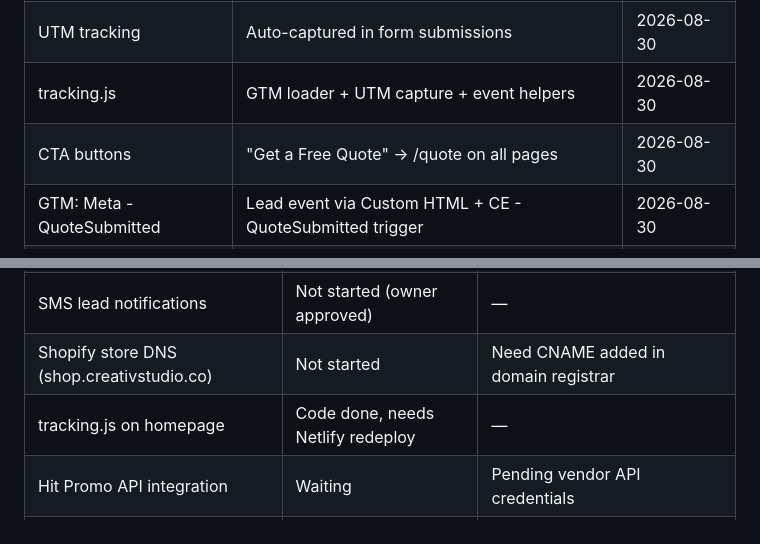
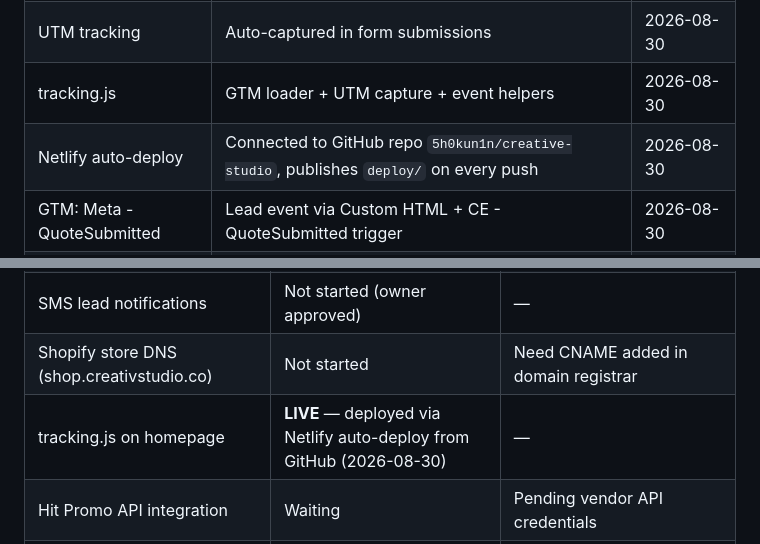
Before and after one commit to 5h0kun1n/creative-studio, a Markdown page: STATUS.md, 2 parts joined by grey strips. Rendered like a GitHub page.

```diff
--- a/STATUS.md
+++ b/STATUS.md
@@ -25,7 +25,7 @@
 | Netlify Forms | Quote form capture + email notification | 2026-08-30 |
 | UTM tracking | Auto-captured in form submissions | 2026-08-30 |
 | tracking.js | GTM loader + UTM capture + event helpers | 2026-08-30 |
-| CTA buttons | "Get a Free Quote" → /quote on all pages | 2026-08-30 |
+| Netlify auto-deploy | Connected to GitHub repo `5h0kun1n/creative-studio`, publishes `deploy/` on every push | 2026-08-30 |
 | GTM: Meta - QuoteSubmitted | Lead event via Custom HTML + CE - QuoteSubmitted trigger | 2026-08-30 |
 | GTM: Meta - Call | Contact event via Custom HTML + CE - Call trigger | 2026-08-30 |
 
@@ -47,7 +47,7 @@
 | GTM conversion event tags (Lead, Contact) | **LIVE** — published as GTM v2 (2026-08-30) | — |
 | SMS lead notifications | Not started (owner approved) | — |
 | Shopify store DNS (shop.creativstudio.co) | Not started | Need CNAME added in domain registrar |
-| tracking.js on homepage | Code done, needs Netlify redeploy | — |
+| tracking.js on homepage | **LIVE** — deployed via Netlify auto-deploy from GitHub (2026-08-30) | — |
 | Hit Promo API integration | Waiting | Pending vendor API credentials |
 | 4over API integration | Waiting | Need to call 4over for API keys |
 
```
Also changed, not shown: MARKETING_REQUESTS.md (+2 -2 lines).
